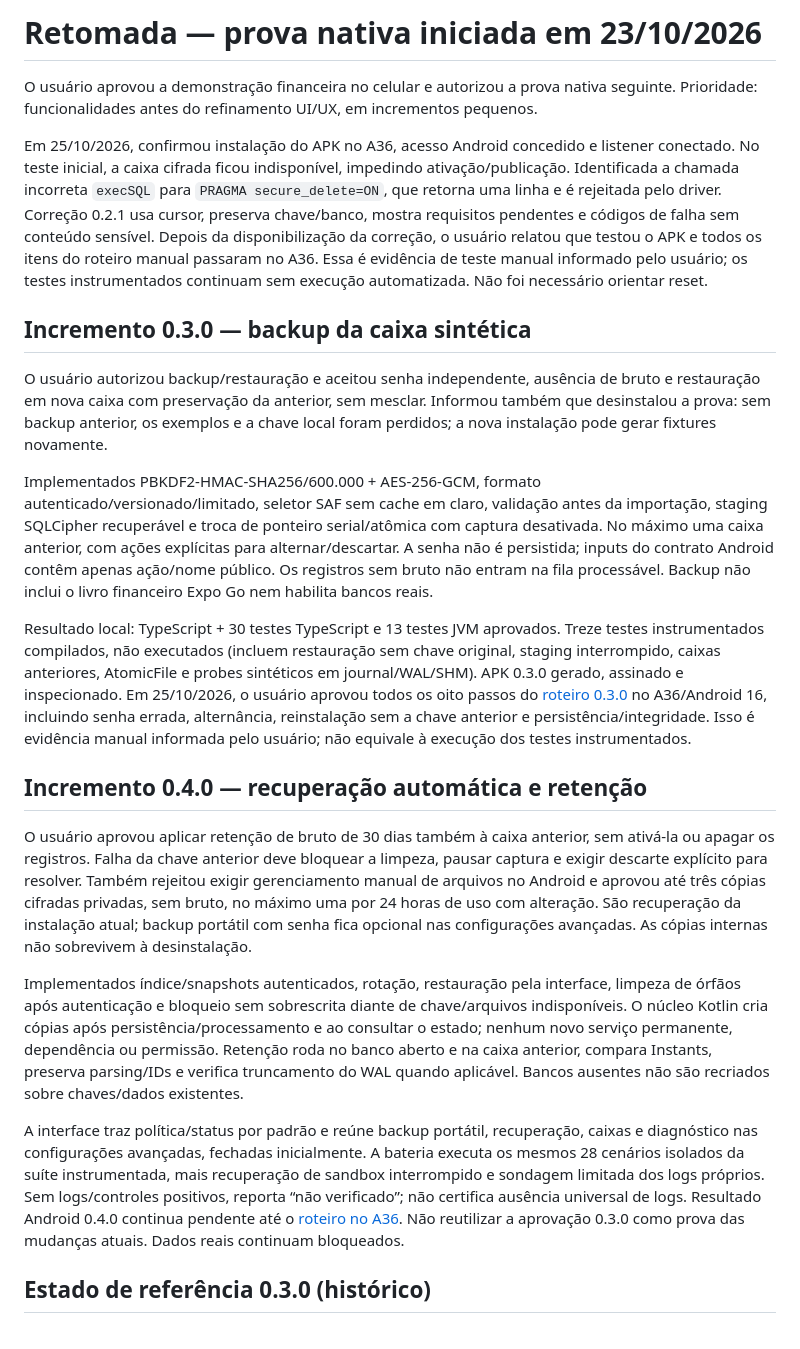
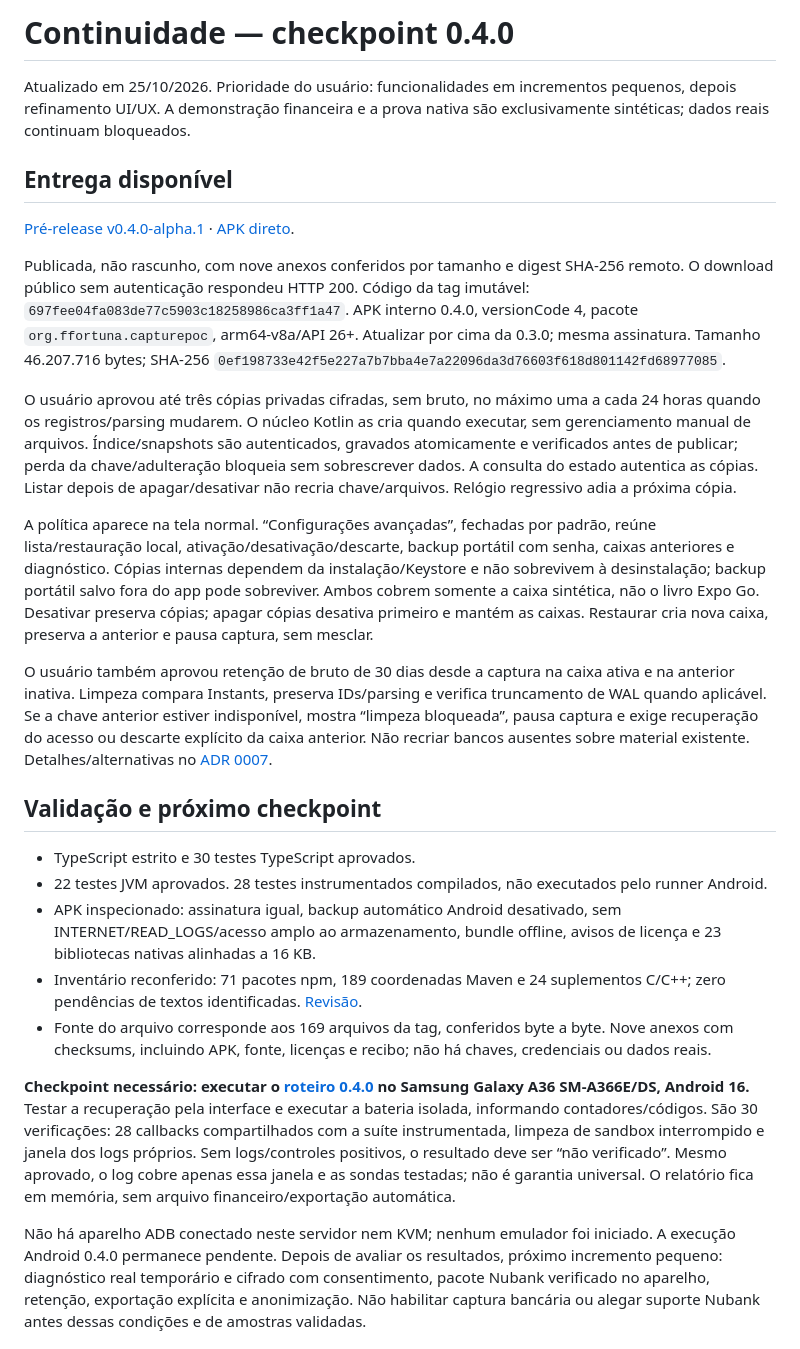
Before and after one commit to richardheise/FFortuna, a Markdown page: docs/continuidade.md, the part around one of its changes. GitHub-like rendering.

Commit message:
Registra publicação e checkpoint de teste da versão 0.4.0

```diff
--- a/docs/continuidade.md
+++ b/docs/continuidade.md
@@ -1,24 +1,28 @@
-# Retomada — prova nativa iniciada em 23/10/2026
+# Continuidade — checkpoint 0.4.0
 
-O usuário aprovou a demonstração financeira no celular e autorizou a prova nativa seguinte. Prioridade: funcionalidades antes do refinamento UI/UX, em incrementos pequenos.
+Atualizado em 25/10/2026. Prioridade do usuário: funcionalidades em incrementos pequenos, depois refinamento UI/UX. A demonstração financeira e a prova nativa são exclusivamente sintéticas; dados reais continuam bloqueados.
 
-Em 25/10/2026, confirmou instalação do APK no A36, acesso Android concedido e listener conectado. No teste inicial, a caixa cifrada ficou indisponível, impedindo ativação/publicação. Identificada a chamada incorreta `execSQL` para `PRAGMA secure_delete=ON`, que retorna uma linha e é rejeitada pelo driver. Correção 0.2.1 usa cursor, preserva chave/banco, mostra requisitos pendentes e códigos de falha sem conteúdo sensível. Depois da disponibilização da correção, o usuário relatou que testou o APK e todos os itens do roteiro manual passaram no A36. Essa é evidência de teste manual informado pelo usuário; os testes instrumentados continuam sem execução automatizada. Não foi necessário orientar reset.
+## Entrega disponível
 
-## Incremento 0.3.0 — backup da caixa sintética
+[Pré-release v0.4.0-alpha.1](https://github.com/richardheise/FFortuna/releases/tag/v0.4.0-alpha.1) · [APK direto](https://github.com/richardheise/FFortuna/releases/download/v0.4.0-alpha.1/ffortuna-capture-poc-arm64.apk).
 
-O usuário autorizou backup/restauração e aceitou senha independente, ausência de bruto e restauração em nova caixa com preservação da anterior, sem mesclar. Informou também que desinstalou a prova: sem backup anterior, os exemplos e a chave local foram perdidos; a nova instalação pode gerar fixtures novamente.
+Publicada, não rascunho, com nove anexos conferidos por tamanho e digest SHA-256 remoto. O download público sem autenticação respondeu HTTP 200. Código da tag imutável: `697fee04fa083de77c5903c18258986ca3ff1a47`. APK interno 0.4.0, versionCode 4, pacote `org.ffortuna.capturepoc`, arm64-v8a/API 26+. Atualizar por cima da 0.3.0; mesma assinatura. Tamanho 46.207.716 bytes; SHA-256 `0ef198733e42f5e227a7b7bba4e7a22096da3d76603f618d801142fd68977085`.
 
-Implementados PBKDF2-HMAC-SHA256/600.000 + AES-256-GCM, formato autenticado/versionado/limitado, seletor SAF sem cache em claro, validação antes da importação, staging SQLCipher recuperável e troca de ponteiro serial/atômica com captura desativada. No máximo uma caixa anterior, com ações explícitas para alternar/descartar. A senha não é persistida; inputs do contrato Android contêm apenas ação/nome público. Os registros sem bruto não entram na fila processável. Backup não inclui o livro financeiro Expo Go nem habilita bancos reais.
+O usuário aprovou até três cópias privadas cifradas, sem bruto, no máximo uma a cada 24 horas quando os registros/parsing mudarem. O núcleo Kotlin as cria quando executar, sem gerenciamento manual de arquivos. Índice/snapshots são autenticados, gravados atomicamente e verificados antes de publicar; perda da chave/adulteração bloqueia sem sobrescrever dados. A consulta do estado autentica as cópias. Listar depois de apagar/desativar não recria chave/arquivos. Relógio regressivo adia a próxima cópia.
 
-Resultado local: TypeScript + 30 testes TypeScript e 13 testes JVM aprovados. Treze testes instrumentados compilados, não executados (incluem restauração sem chave original, staging interrompido, caixas anteriores, AtomicFile e probes sintéticos em journal/WAL/SHM). APK 0.3.0 gerado, assinado e inspecionado. Em 25/10/2026, o usuário aprovou todos os oito passos do [roteiro 0.3.0](captura-nativa.md#backup-portátil--roteiro-030) no A36/Android 16, incluindo senha errada, alternância, reinstalação sem a chave anterior e persistência/integridade. Isso é evidência manual informada pelo usuário; não equivale à execução dos testes instrumentados.
+A política aparece na tela normal. “Configurações avançadas”, fechadas por padrão, reúne lista/restauração local, ativação/desativação/descarte, backup portátil com senha, caixas anteriores e diagnóstico. Cópias internas dependem da instalação/Keystore e não sobrevivem à desinstalação; backup portátil salvo fora do app pode sobreviver. Ambos cobrem somente a caixa sintética, não o livro Expo Go. Desativar preserva cópias; apagar cópias desativa primeiro e mantém as caixas. Restaurar cria nova caixa, preserva a anterior e pausa captura, sem mesclar.
 
-## Incremento 0.4.0 — recuperação automática e retenção
+O usuário também aprovou retenção de bruto de 30 dias desde a captura na caixa ativa e na anterior inativa. Limpeza compara Instants, preserva IDs/parsing e verifica truncamento de WAL quando aplicável. Se a chave anterior estiver indisponível, mostra “limpeza bloqueada”, pausa captura e exige recuperação do acesso ou descarte explícito da caixa anterior. Não recriar bancos ausentes sobre material existente. Detalhes/alternativas no [ADR 0007](adr/0007-recuperacao-local-e-retencao.md).
 
-O usuário aprovou aplicar retenção de bruto de 30 dias também à caixa anterior, sem ativá-la ou apagar os registros. Falha da chave anterior deve bloquear a limpeza, pausar captura e exigir descarte explícito para resolver. Também rejeitou exigir gerenciamento manual de arquivos no Android e aprovou até três cópias cifradas privadas, sem bruto, no máximo uma por 24 horas de uso com alteração. São recuperação da instalação atual; backup portátil com senha fica opcional nas configurações avançadas. As cópias internas não sobrevivem à desinstalação.
+## Validação e próximo checkpoint
 
-Implementados índice/snapshots autenticados, rotação, restauração pela interface, limpeza de órfãos após autenticação e bloqueio sem sobrescrita diante de chave/arquivos indisponíveis. O núcleo Kotlin cria cópias após persistência/processamento e ao consultar o estado; nenhum novo serviço permanente, dependência ou permissão. Retenção roda no banco aberto e na caixa anterior, compara Instants, preserva parsing/IDs e verifica truncamento do WAL quando aplicável. Bancos ausentes não são recriados sobre chaves/dados existentes.
+- TypeScript estrito e 30 testes TypeScript aprovados.
+- 22 testes JVM aprovados. 28 testes instrumentados compilados, não executados pelo runner Android.
+- APK inspecionado: assinatura igual, backup automático Android desativado, sem INTERNET/READ_LOGS/acesso amplo ao armazenamento, bundle offline, avisos de licença e 23 bibliotecas nativas alinhadas a 16 KB.
+- Inventário reconferido: 71 pacotes npm, 189 coordenadas Maven e 24 suplementos C/C++; zero pendências de textos identificadas. [Revisão](revisao-licencas-apk.md).
+- Fonte do arquivo corresponde aos 169 arquivos da tag, conferidos byte a byte. Nove anexos com checksums, incluindo APK, fonte, licenças e recibo; não há chaves, credenciais ou dados reais.
 
-A interface traz política/status por padrão e reúne backup portátil, recuperação, caixas e diagnóstico nas configurações avançadas, fechadas inicialmente. A bateria executa os mesmos 28 cenários isolados da suíte instrumentada, mais recuperação de sandbox interrompido e sondagem limitada dos logs próprios. Sem logs/controles positivos, reporta “não verificado”; não certifica ausência universal de logs. Resultado Android 0.4.0 continua pendente até o [roteiro no A36](captura-nativa.md#recuperação-automática-e-segurança--roteiro-040). Não reutilizar a aprovação 0.3.0 como prova das mudanças atuais. Dados reais continuam bloqueados.
+**Checkpoint necessário: executar o [roteiro 0.4.0](captura-nativa.md#recuperação-automática-e-segurança--roteiro-040) no Samsung Galaxy A36 SM-A366E/DS, Android 16.** Testar a recuperação pela interface e executar a bateria isolada, informando contadores/códigos. São 30 verificações: 28 callbacks compartilhados com a suíte instrumentada, limpeza de sandbox interrompido e janela dos logs próprios. Sem logs/controles positivos, o resultado deve ser “não verificado”. Mesmo aprovado, o log cobre apenas essa janela e as sondas testadas; não é garantia universal. O relatório fica em memória, sem arquivo financeiro/exportação automática.
 
-## Estado de referência 0.3.0 (histórico)
+Não há aparelho ADB conectado neste servidor nem KVM; nenhum emulador foi iniciado. A execução Android 0.4.0 permanece pendente. Depois de avaliar os resultados, próximo incremento pequeno: diagnóstico real temporário e cifrado com consentimento, pacote Nubank verificado no aparelho, retenção, exportação explícita e anonimização. Não habilitar captura bancária ou alegar suporte Nubank antes dessas condições e de amostras validadas.
 
```
Also changed, not shown: other parts of docs/continuidade.md (+17 -37 lines), docs/revisao-licencas-apk.md (+2 -0 lines).
